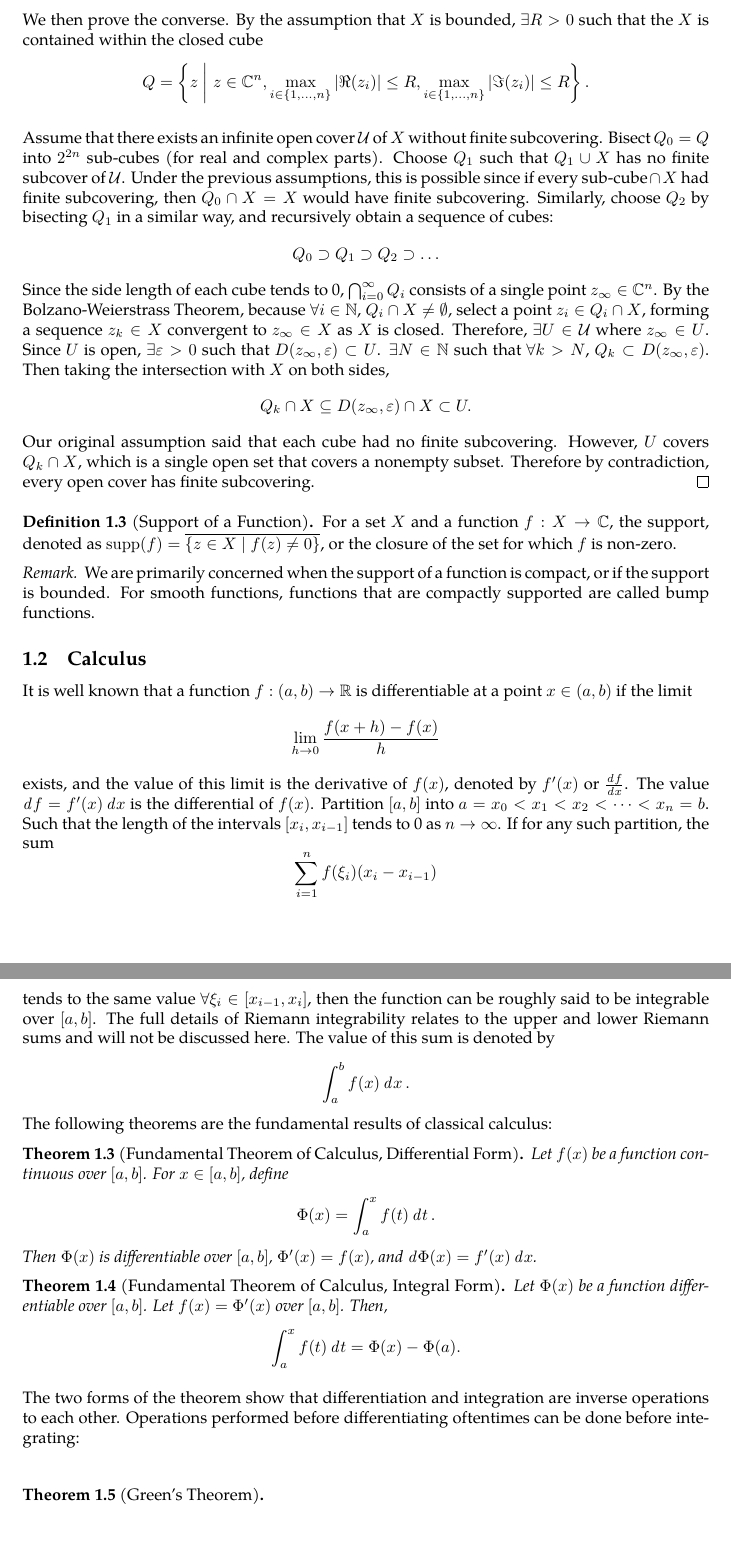
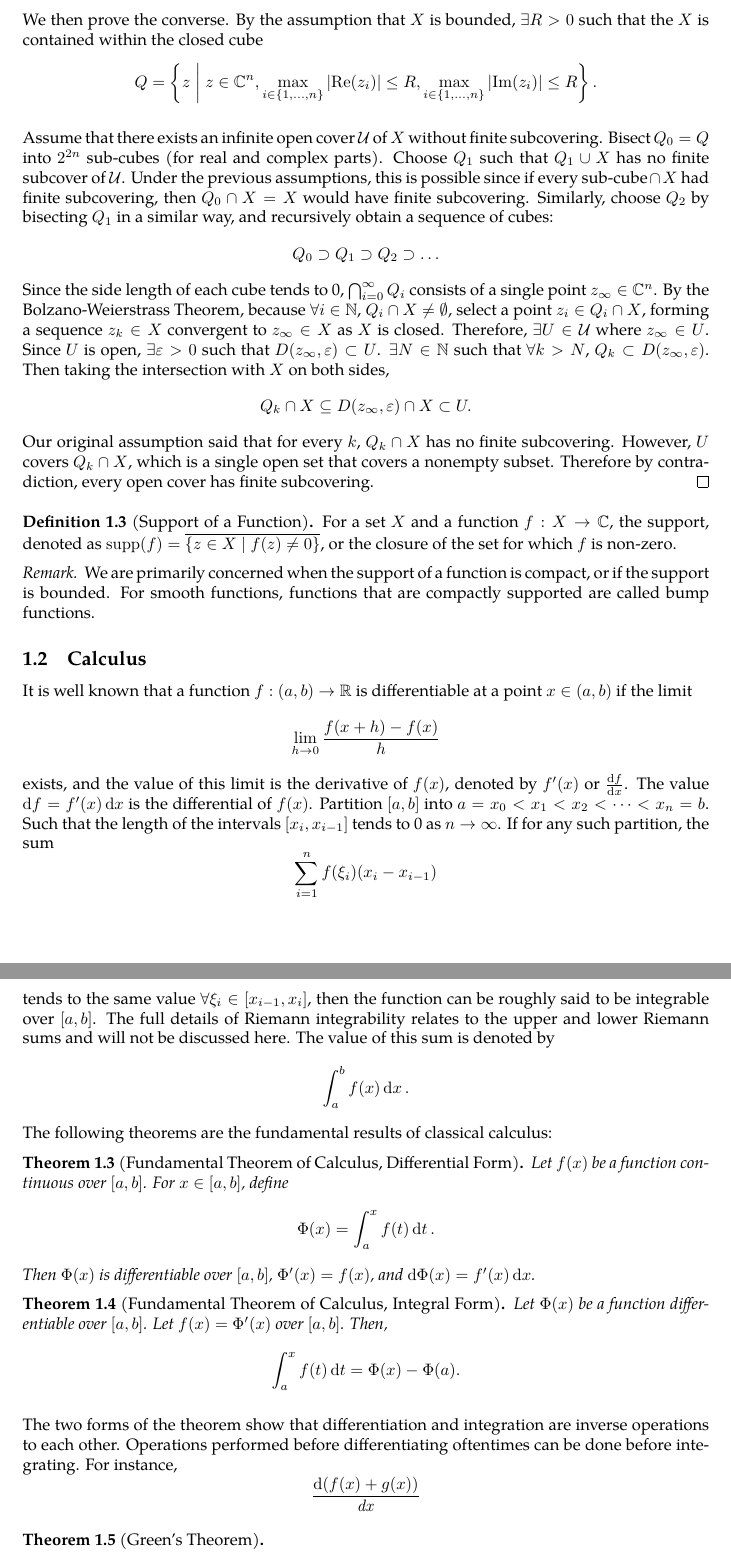
Before and after one commit to slipperking/complex-analysis-latex, a LaTeX document (main.tex): two parts of pages 3 and 4 of 5, joined at a grey line, cut so that both start at the same text, the shorter picture padded with empty space. Compiled offline with pdfLaTeX.

Commit message:
overleaf_to_git (Sat May 17 10:12:26 2025 -0700): update main.tex from r899 to r914

```diff
--- a/main.tex
+++ b/main.tex
@@ -2,6 +2,7 @@
 \usepackage[utf8]{inputenc}
 \usepackage{parskip}
 \usepackage{tikz}
+\usepackage{physics}
 \usepackage{mathtools}
 \usepackage{amssymb}
 \usepackage{amsfonts}
@@ -33,7 +34,7 @@
     }
 }
 
-\newcommand{\dd}[1]{\mathop{\mathit{d}#1}}
+\newcommand{\ddx}{\mathop{\mathit{dx}}}
 \newcommand{\supp}{\operatorname{supp}}
 
 \title{Complex Analysis}
@@ -102,7 +103,7 @@ For a set $X\in\mathbb{C}^n$, define the closure of $X$, or $\overline{X}$ to be
 
     Assume that there exists an infinite open cover \(\mathcal{U}\) of \(X\) without finite subcovering. Bisect $Q_0=Q$ into $2^{2n}$ sub-cubes (for real and complex parts). Choose $Q_1$ such that $Q_1\cup X$ has no finite subcover of $\mathcal{U}$. Under the previous assumptions, this is possible since if every $\text{sub-cube}\cap X$ had finite subcovering, then $Q_0\cap X=X$ would have finite subcovering. Similarly, choose $Q_2$ by bisecting $Q_1$ in a similar way, and recursively obtain a sequence of cubes:
     \[Q_0\supset Q_1\supset Q_2\supset\ldots\]
-    Since the side length of each cube tends to 0, \(\bigcap_{i=0}^\infty Q_i\) consists of a single point $z_{\infty}\in\mathbb{C}^n$. By the Bolzano-Weierstrass Theorem, because \(\forall i\in\mathbb{N}\), $Q_i\cap X\neq\emptyset$, select a point \(z_{i}\in Q_i\cap X\), forming a sequence ${z_k}\in X$ convergent to \(z_\infty\in X\) as $X$ is closed. Therefore, $\exists U\in\mathcal{U}$ where $z_\infty\in U$. Since $U$ is open, $\exists\varepsilon>0$ such that $D(z_\infty,\varepsilon)\subset U$. $\exists N\in\mathbb{N}$ such that $\forall k>N$, \(Q_k\subset D(z_\infty,\varepsilon)\). Then taking the intersection with \(X\) on both sides, \[Q_k\cap X\subseteq D(z_\infty,\varepsilon)\cap X\subset U.\] Our original assumption said that each cube had no finite subcovering. However, $U$ covers $Q_k\cap X$, which is a single open set that covers a nonempty subset. Therefore by contradiction, every open cover has finite subcovering.
+    Since the side length of each cube tends to 0, \(\bigcap_{i=0}^\infty Q_i\) consists of a single point $z_{\infty}\in\mathbb{C}^n$. By the Bolzano-Weierstrass Theorem, because \(\forall i\in\mathbb{N}\), $Q_i\cap X\neq\emptyset$, select a point \(z_{i}\in Q_i\cap X\), forming a sequence ${z_k}\in X$ convergent to \(z_\infty\in X\) as $X$ is closed. Therefore, $\exists U\in\mathcal{U}$ where $z_\infty\in U$. Since $U$ is open, $\exists\varepsilon>0$ such that $D(z_\infty,\varepsilon)\subset U$. $\exists N\in\mathbb{N}$ such that $\forall k>N$, \(Q_k\subset D(z_\infty,\varepsilon)\). Then taking the intersection with \(X\) on both sides, \[Q_k\cap X\subseteq D(z_\infty,\varepsilon)\cap X\subset U.\] Our original assumption said that for every $k$, $Q_k\cap X$ has no finite subcovering. However, $U$ covers $Q_k\cap X$, which is a single open set that covers a nonempty subset. Therefore by contradiction, every open cover has finite subcovering.
 \end{proof}
 \begin{definition}[Support of a Function]\label{def:support}
     For a set $X$ and a function $f:X\to\mathbb{C}$, the support, denoted as \(\supp(f)=\overline{\{z\in X\mid f(z)\neq 0\}}\), or the closure of the set for which $f$ is non-zero.
@@ -121,8 +122,8 @@ It is well known that a function $f:(a,b)\to\mathbb{R}$ is differentiable at a p
     Let \(\Phi(x)\) be a function differentiable over \([a,b]\). Let \(f(x)=\Phi'(x)\) over \([a,b]\). Then,
     \[\int_a^xf(t)\dd{t}=\Phi(x)-\Phi(a).\]
 \end{theorem}
-The two forms of the theorem show that differentiation and integration are inverse operations to each other. Operations performed before differentiating oftentimes can be done before integrating:
-\[\]
+The two forms of the theorem show that differentiation and integration are inverse operations to each other. Operations performed before differentiating oftentimes can be done before integrating. For instance,
+\[\frac{\dd{(f(x)+g(x))}}{\ddx}\]
 \begin{theorem}[Green's Theorem]\label{theorem:realgreen}
 
 \end{theorem}
```
